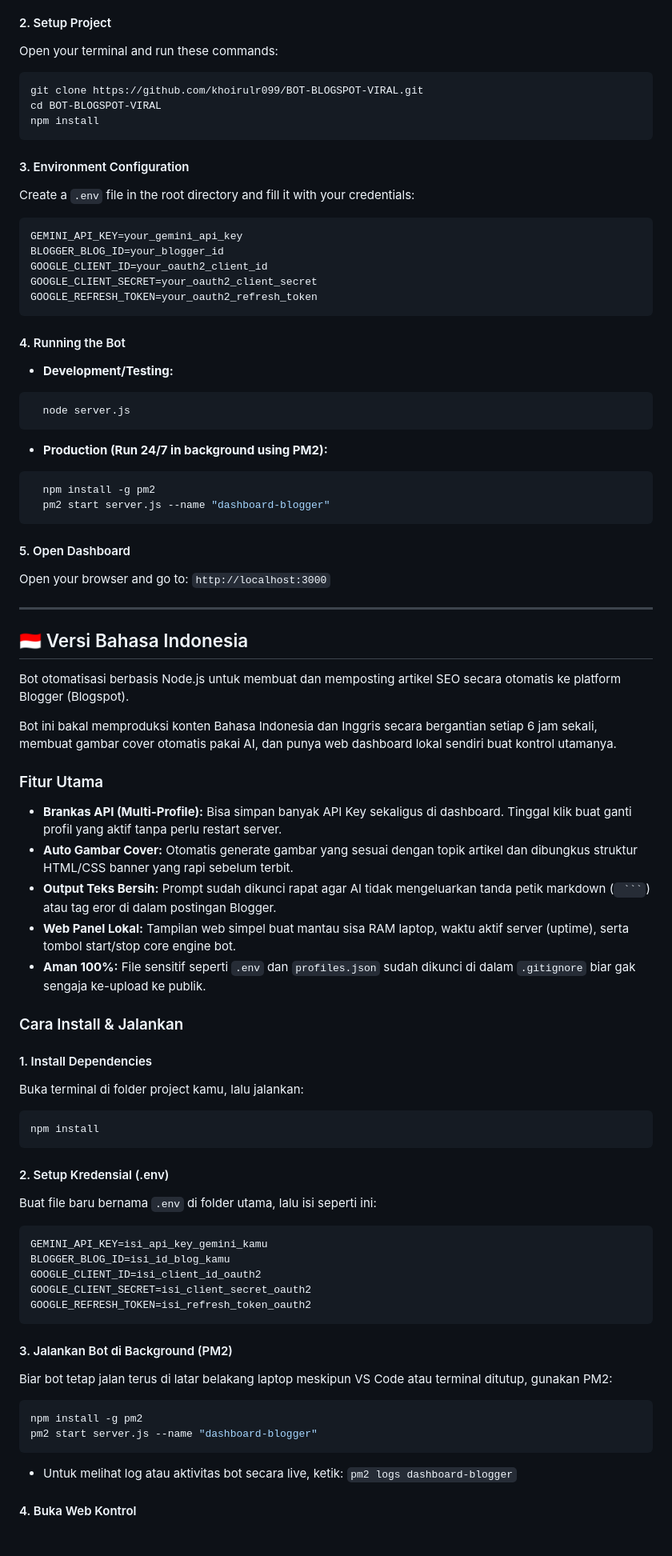
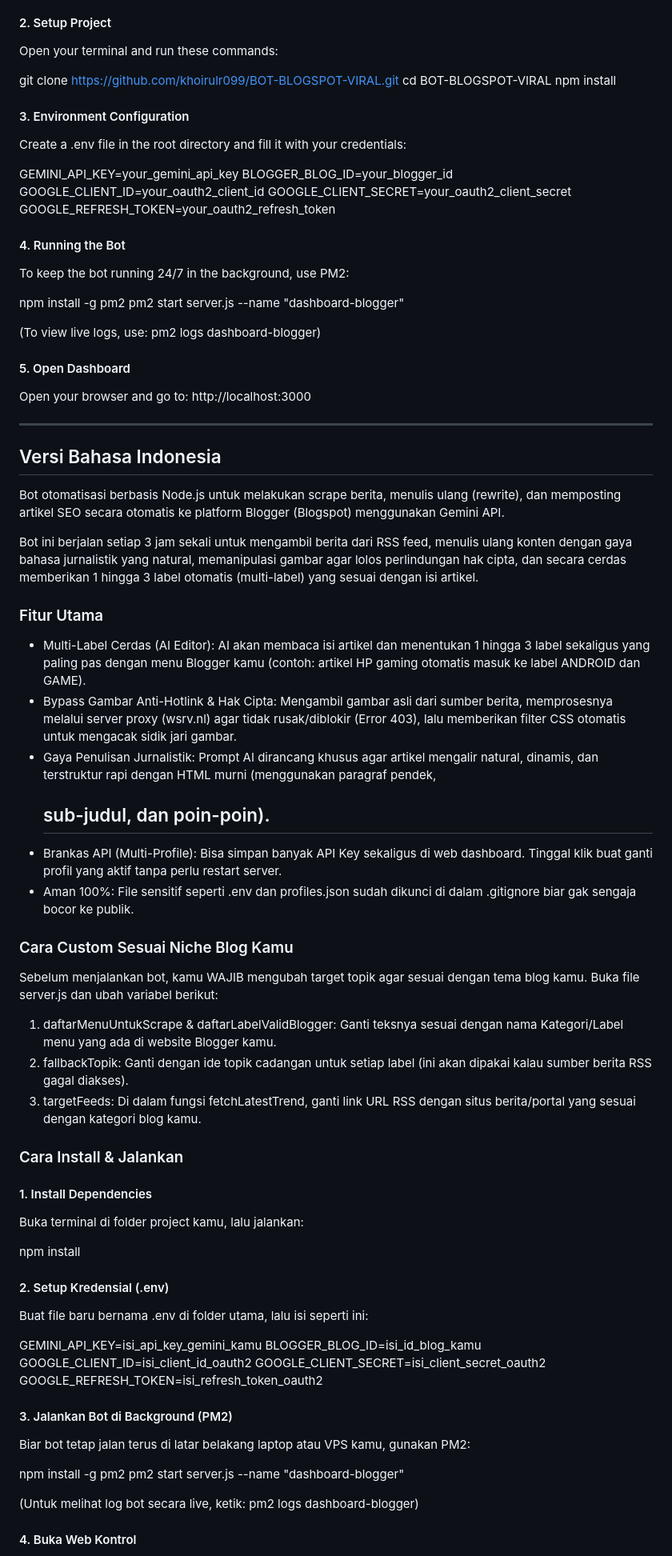
Before and after one commit to khoirulr099/BOT-BLOGSPOT-VIRAL, a Markdown page: README.md, the part around one of its changes. Shown at 80% size. GitHub-like rendering.

````diff
--- a/README.md
+++ b/README.md
@@ -37,77 +31,75 @@ Make sure you have [Node.js](https://nodejs.org/) installed on your machine.
 
 #### 2. Setup Project
 Open your terminal and run these commands:
-```bash
+
 git clone https://github.com/khoirulr099/BOT-BLOGSPOT-VIRAL.git
 cd BOT-BLOGSPOT-VIRAL
 npm install
-```
 
 #### 3. Environment Configuration
-Create a `.env` file in the root directory and fill it with your credentials:
-```env
+Create a .env file in the root directory and fill it with your credentials:
+
 GEMINI_API_KEY=your_gemini_api_key
 BLOGGER_BLOG_ID=your_blogger_id
 GOOGLE_CLIENT_ID=your_oauth2_client_id
 GOOGLE_CLIENT_SECRET=your_oauth2_client_secret
 GOOGLE_REFRESH_TOKEN=your_oauth2_refresh_token
-```
 
 #### 4. Running the Bot
-* **Development/Testing:**
-```bash
-  node server.js
-  ```
-* **Production (Run 24/7 in background using PM2):**
+To keep the bot running 24/7 in the background, use PM2:
 
-```bash
-  npm install -g pm2
-  pm2 start server.js --name "dashboard-blogger"
-  ```
+npm install -g pm2
+pm2 start server.js --name "dashboard-blogger"
+
+(To view live logs, use: pm2 logs dashboard-blogger)
 
 #### 5. Open Dashboard
-Open your browser and go to: `http://localhost:3000`
+Open your browser and go to: http://localhost:3000
 
 ---
 
-## 🇮🇩 Versi Bahasa Indonesia
+## Versi Bahasa Indonesia
 
-Bot otomatisasi berbasis Node.js untuk membuat dan memposting artikel SEO secara otomatis ke platform Blogger (Blogspot).
+Bot otomatisasi berbasis Node.js untuk melakukan scrape berita, menulis ulang (rewrite), dan memposting artikel SEO secara otomatis ke platform Blogger (Blogspot) menggunakan Gemini API.
 
-Bot ini bakal memproduksi konten Bahasa Indonesia dan Inggris secara bergantian setiap 6 jam sekali, membuat gambar cover otomatis pakai AI, dan punya web dashboard lokal sendiri buat kontrol utamanya.
+Bot ini berjalan setiap 3 jam sekali untuk mengambil berita dari RSS feed, menulis ulang konten dengan gaya bahasa jurnalistik yang natural, memanipulasi gambar agar lolos perlindungan hak cipta, dan secara cerdas memberikan 1 hingga 3 label otomatis (multi-label) yang sesuai dengan isi artikel.
 
 ### Fitur Utama
-* **Brankas API (Multi-Profile):** Bisa simpan banyak API Key sekaligus di dashboard. Tinggal klik buat ganti profil yang aktif tanpa perlu restart server.
-* **Auto Gambar Cover:** Otomatis generate gambar yang sesuai dengan topik artikel dan dibungkus struktur HTML/CSS banner yang rapi sebelum terbit.
-* **Output Teks Bersih:** Prompt sudah dikunci rapat agar AI tidak mengeluarkan tanda petik markdown (`
-``` `) atau tag eror di dalam postingan Blogger.
-* **Web Panel Lokal:** Tampilan web simpel buat mantau sisa RAM laptop, waktu aktif server (uptime), serta tombol start/stop core engine bot.
-* **Aman 100%:** File sensitif seperti `.env` dan `profiles.json` sudah dikunci di dalam `.gitignore` biar gak sengaja ke-upload ke publik.
+- Multi-Label Cerdas (AI Editor): AI akan membaca isi artikel dan menentukan 1 hingga 3 label sekaligus yang paling pas dengan menu Blogger kamu (contoh: artikel HP gaming otomatis masuk ke label ANDROID dan GAME).
+- Bypass Gambar Anti-Hotlink & Hak Cipta: Mengambil gambar asli dari sumber berita, memprosesnya melalui server proxy (wsrv.nl) agar tidak rusak/diblokir (Error 403), lalu memberikan filter CSS otomatis untuk mengacak sidik jari gambar.
+- Gaya Penulisan Jurnalistik: Prompt AI dirancang khusus agar artikel mengalir natural, dinamis, dan terstruktur rapi dengan HTML murni (menggunakan paragraf pendek, <h2> sub-judul, dan poin-poin).
+- Brankas API (Multi-Profile): Bisa simpan banyak API Key sekaligus di web dashboard. Tinggal klik buat ganti profil yang aktif tanpa perlu restart server.
+- Aman 100%: File sensitif seperti .env dan profiles.json sudah dikunci di dalam .gitignore biar gak sengaja bocor ke publik.
+
+### Cara Custom Sesuai Niche Blog Kamu
+Sebelum menjalankan bot, kamu WAJIB mengubah target topik agar sesuai dengan tema blog kamu. Buka file server.js dan ubah variabel berikut:
+
+1. daftarMenuUntukScrape & daftarLabelValidBlogger: Ganti teksnya sesuai dengan nama Kategori/Label menu yang ada di website Blogger kamu.
+2. fallbackTopik: Ganti dengan ide topik cadangan untuk setiap label (ini akan dipakai kalau sumber berita RSS gagal diakses).
+3. targetFeeds: Di dalam fungsi fetchLatestTrend, ganti link URL RSS dengan situs berita/portal yang sesuai dengan kategori blog kamu.
 
 ### Cara Install & Jalankan
 
 #### 1. Install Dependencies
 Buka terminal di folder project kamu, lalu jalankan:
-```bash
+
 npm install
-```
 
 #### 2. Setup Kredensial (.env)
-Buat file baru bernama `.env` di folder utama, lalu isi seperti ini:
-```env
+Buat file baru bernama .env di folder utama, lalu isi seperti ini:
+
 GEMINI_API_KEY=isi_api_key_gemini_kamu
 BLOGGER_BLOG_ID=isi_id_blog_kamu
 GOOGLE_CLIENT_ID=isi_client_id_oauth2
 GOOGLE_CLIENT_SECRET=isi_client_secret_oauth2
 GOOGLE_REFRESH_TOKEN=isi_refresh_token_oauth2
-```
 
 #### 3. Jalankan Bot di Background (PM2)
-Biar bot tetap jalan terus di latar belakang laptop meskipun VS Code atau terminal ditutup, gunakan PM2:
-```bash
+Biar bot tetap jalan terus di latar belakang laptop atau VPS kamu, gunakan PM2:
+
 npm install -g pm2
 pm2 start server.js --name "dashboard-blogger"
-```
-* Untuk melihat log atau aktivitas bot secara live, ketik: `pm2 logs dashboard-blogger`
+
+(Untuk melihat log bot secara live, ketik: pm2 logs dashboard-blogger)
 
 #### 4. Buka Web Kontrol
````
Also changed, not shown: other parts of README.md (+18 -25 lines).
